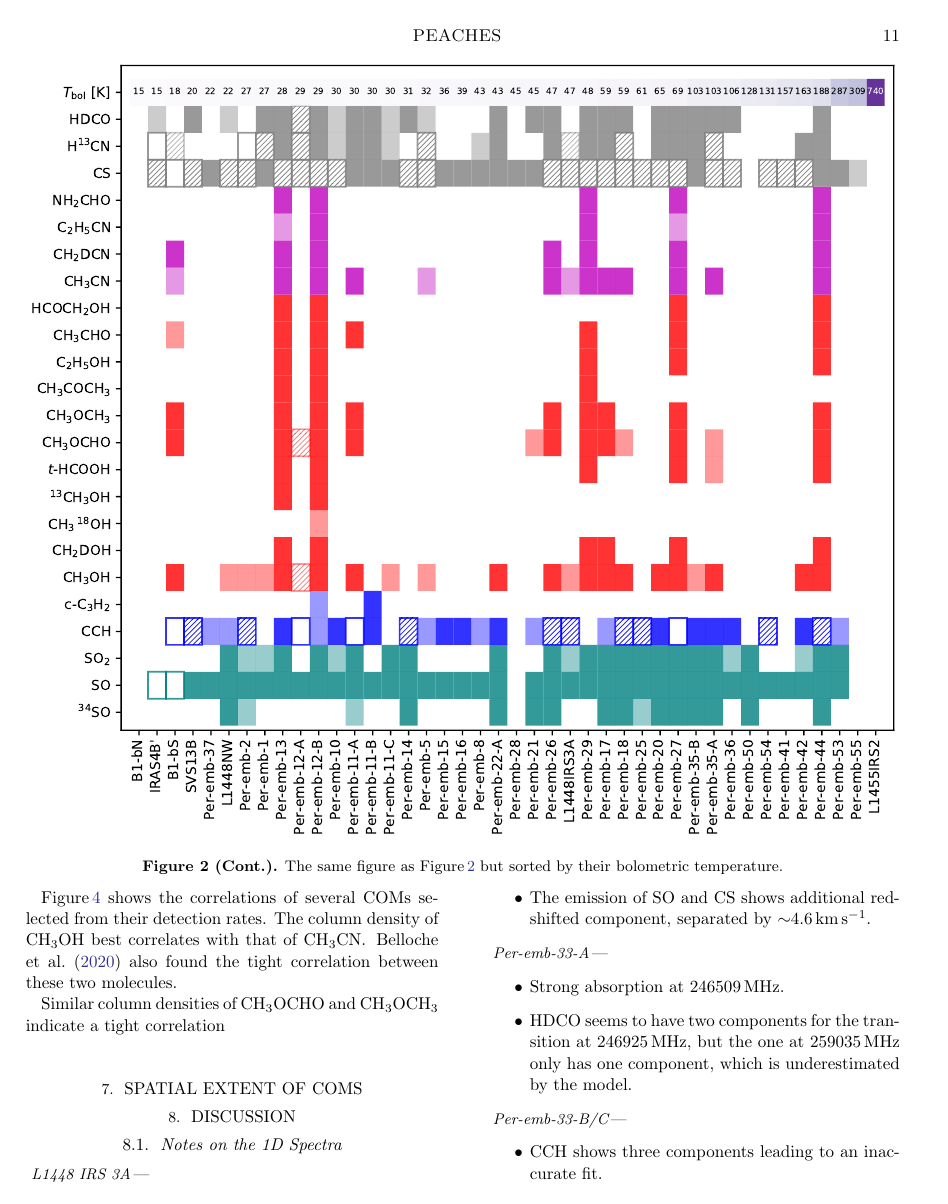
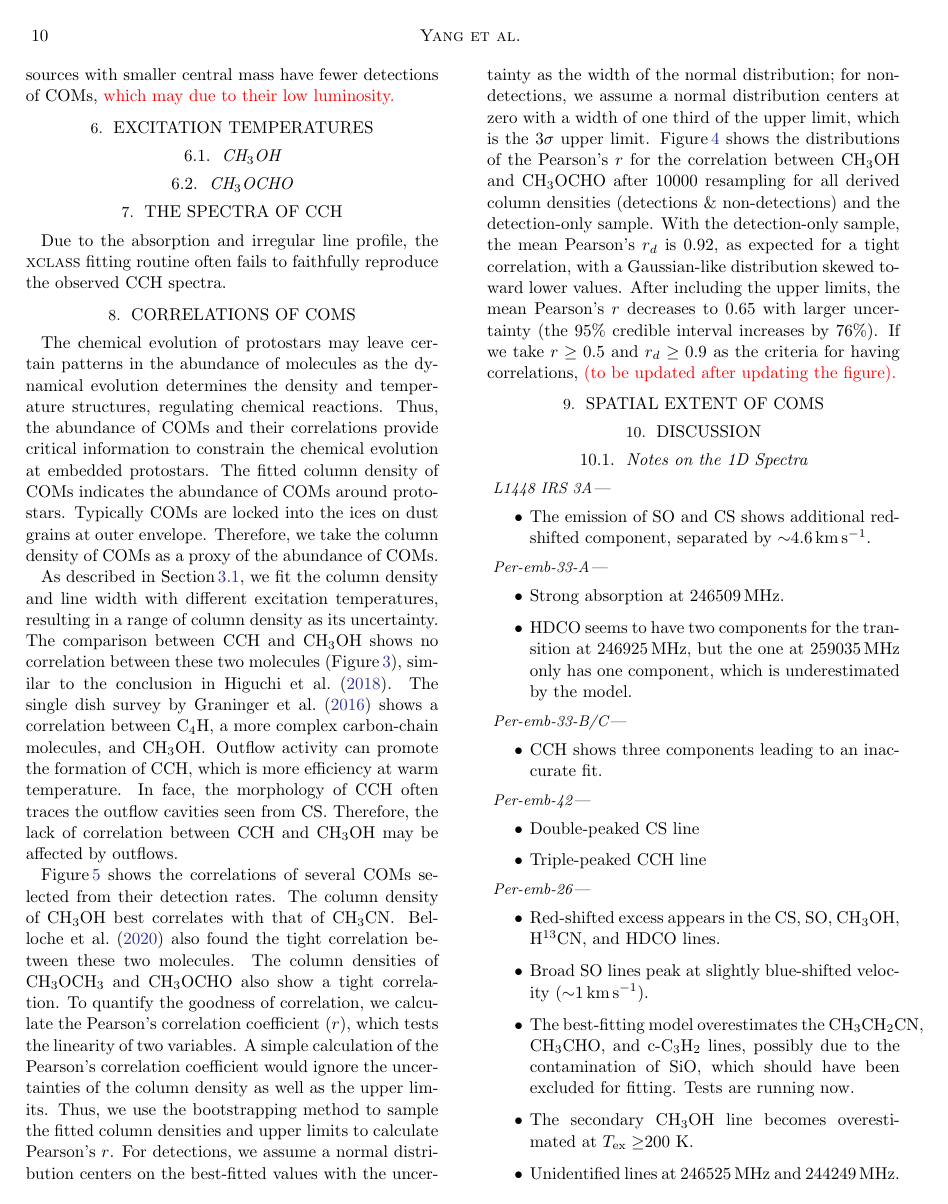
Before and after one commit to yaolun/peaches_paper, a LaTeX paper (peaches.tex): page 11 of 16 before the commit and page 10 of 17 after it. Compiled offline with pdfLaTeX.

Commit message:
add correlations

```diff
--- a/peaches.tex
+++ b/peaches.tex
@@ -224,15 +224,19 @@ We summarize the fraction of sources with detections of molecules in Figure\,\re
 \end{figure*}
 \renewcommand{\thefigure}{\arabic{figure}}
 
+\section{Excitation Temperatures}
+\subsection{\methanol}
+\subsection{\methylformate}
+
+\section{The Spectra of CCH}
+Due to the absorption and irregular line profile, the \textsc{xclass} fitting routine often fails to faithfully reproduce the observed CCH spectra.
+
 \section{Correlations of COMs}
-The chemical evolution of protostars may leave certain patterns in the abundance of molecules as the dynamical evolution determines the density and temperature structures, regulating chemical reactions.  Thus, the abundance of COMs and their correlations provide critical information to constrain the chemical evolution at embedded protostars.  The fitted column density of COMs indicates the abundance of COMs around protostars.  Typically COMs are locked into the ices on dust grains at outer envelope.  \textcolor{red}{The formation of COMs at diffuse clouds relies on non-thermal process, such as cosmic rays, whose contribution is negligible compared to the central warm region.}  Therefore, we take the column density of COMs as a proxy of the abundance of COMs.
+The chemical evolution of protostars may leave certain patterns in the abundance of molecules as the dynamical evolution determines the density and temperature structures, regulating chemical reactions.  Thus, the abundance of COMs and their correlations provide critical information to constrain the chemical evolution at embedded protostars.  The fitted column density of COMs indicates the abundance of COMs around protostars.  Typically COMs are locked into the ices on dust grains at outer envelope. Therefore, we take the column density of COMs as a proxy of the abundance of COMs.
 
-As described in Section\,\ref{sec:modeling}, we fit the column density and line width with different excitation temperatures, which result in a range of column density as its uncertainty.  The comparison between CCH and \methanol\ shows no correlation between these two molecules (Figure\,\ref{fig:cch_ch3oh}), similar to the conclusion in \citet{2018ApJS..236...52H}.  The single dish survey by \citet{2016ApJ...833..125G} shows a correlation between C$_{4}$H, a more complex carbon-chain molecules, and \methanol.  Outflow activity can promote the formation of CCH, which is more efficiency at warm temperature.  In face, the morphology of CCH often traces the outflow cavities seen from CS.  Therefore, the lack of correlation between CCH and \methanol\ may be affected by outflows.
+As described in Section\,\ref{sec:modeling}, we fit the column density and line width with different excitation temperatures, resulting in a range of column density as its uncertainty.  The comparison between CCH and \methanol\ shows no correlation between these two molecules (Figure\,\ref{fig:cch_ch3oh}), similar to the conclusion in \citet{2018ApJS..236...52H}.  The single dish survey by \citet{2016ApJ...833..125G} shows a correlation between C$_{4}$H, a more complex carbon-chain molecules, and \methanol.  Outflow activity can promote the formation of CCH, which is more efficiency at warm temperature.  In face, the morphology of CCH often traces the outflow cavities seen from CS.  Therefore, the lack of correlation between CCH and \methanol\ may be affected by outflows.
 
-Figure\,\ref{fig:corner} shows the correlations of several COMs selected from their detection rates.  The column density of \methanol\ best correlates with that of \methylcyanide.  \citet{2020A&A...635A.198B} also found the tight correlation between these two molecules.
-
-Similar column densities of \methylformate\ and \dimethylether\ indicate a tight correlation
-
+Figure\,\ref{fig:corner} shows the correlations of several COMs selected from their detection rates.  The column density of \methanol\ best correlates with that of \methylcyanide.  \citet{2020A&A...635A.198B} also found the tight correlation between these two molecules.  The column densities of \dimethylether\ and \methylformate\ also show a tight correlation.  To quantify the goodness of correlation, we calculate the Pearson's correlation coefficient ($r$), which tests the linearity of two variables.  A simple calculation of the Pearson's correlation coefficient would ignore the uncertainties of the column density as well as the upper limits.  Thus, we use the bootstrapping method to sample the fitted column densities and upper limits to calculate Pearson's $r$.  For detections, we assume a normal distribution centers on the best-fitted values with the uncertainty as the width of the normal distribution; for non-detections, we assume a normal distribution centers at zero with a width of one third of the upper limit, which is the 3$\sigma$ upper limit.  Figure\,\ref{fig:pearson_distribution} shows the distributions of the Pearson's $r$ for the correlation between \methanol\ and \methylformate\ after 10000 resampling for all derived column densities (detections \&\ non-detections) and the detection-only sample.  With the detection-only sample, the mean Pearson's $r_{d}$ is 0.92, as expected for a tight correlation, with a Gaussian-like distribution skewed toward lower values.  After including the upper limits, the mean Pearson's $r$ decreases to 0.65 with larger uncertainty (the 95\%\ credible interval increases by 76\%).  If we take $r \geq 0.5$ and $r_{d} \geq 0.9$ as the criteria for having correlations, \textcolor{red}{(to be updated after updating the figure).}
 
 \begin{figure}[htbp!]
   \centering
```
Also changed, not shown: corner_Ncol_correlations.pdf (added), peaches.pdf, pearson_r_ch3oh_ch3cn.pdf (added), stats_sorted_by_Mcont.pdf, stats_sorted_by_lbol.pdf, stats_sorted_by_tbol.pdf, peaches.tex (13 more changed lines), 4 other files.
